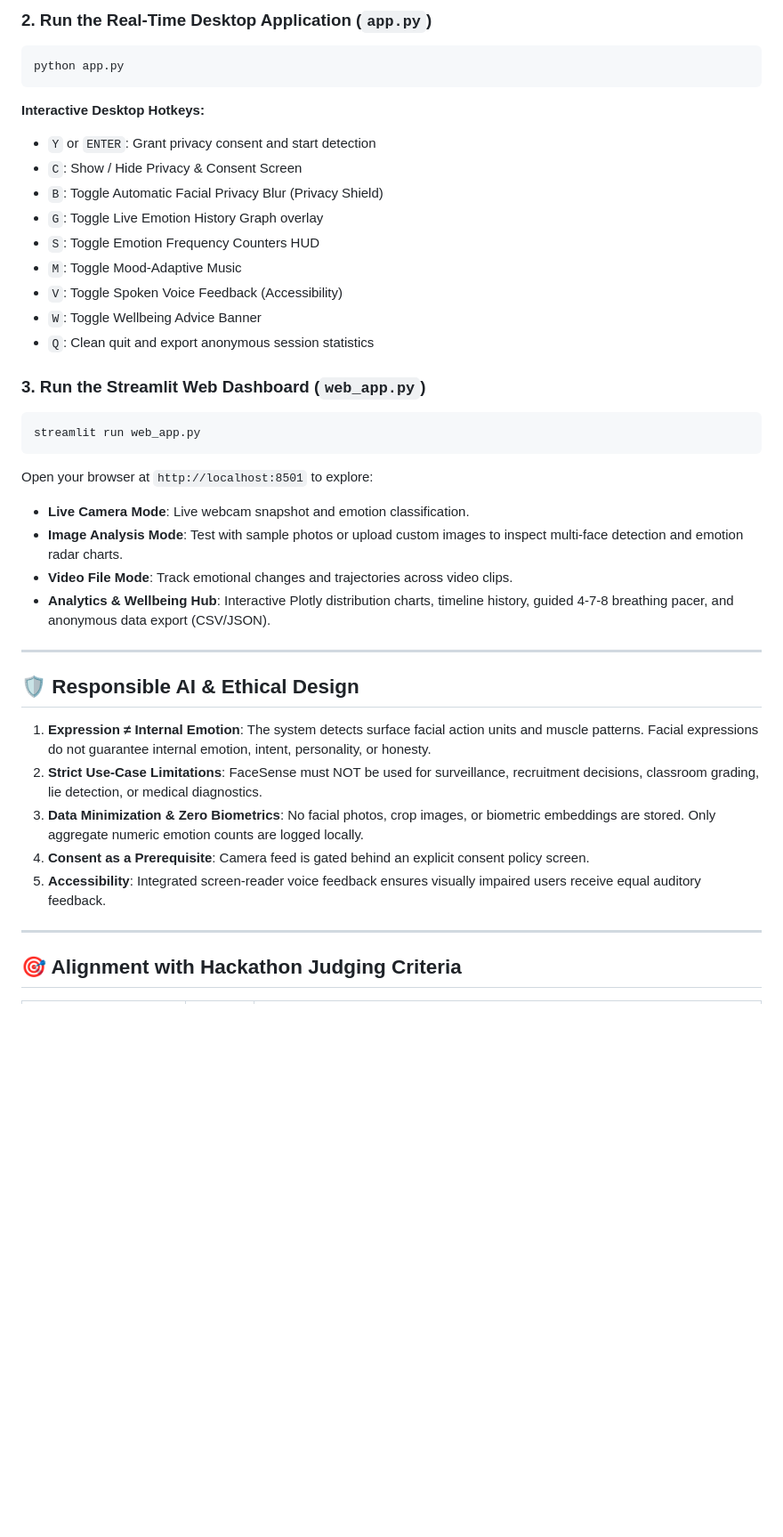
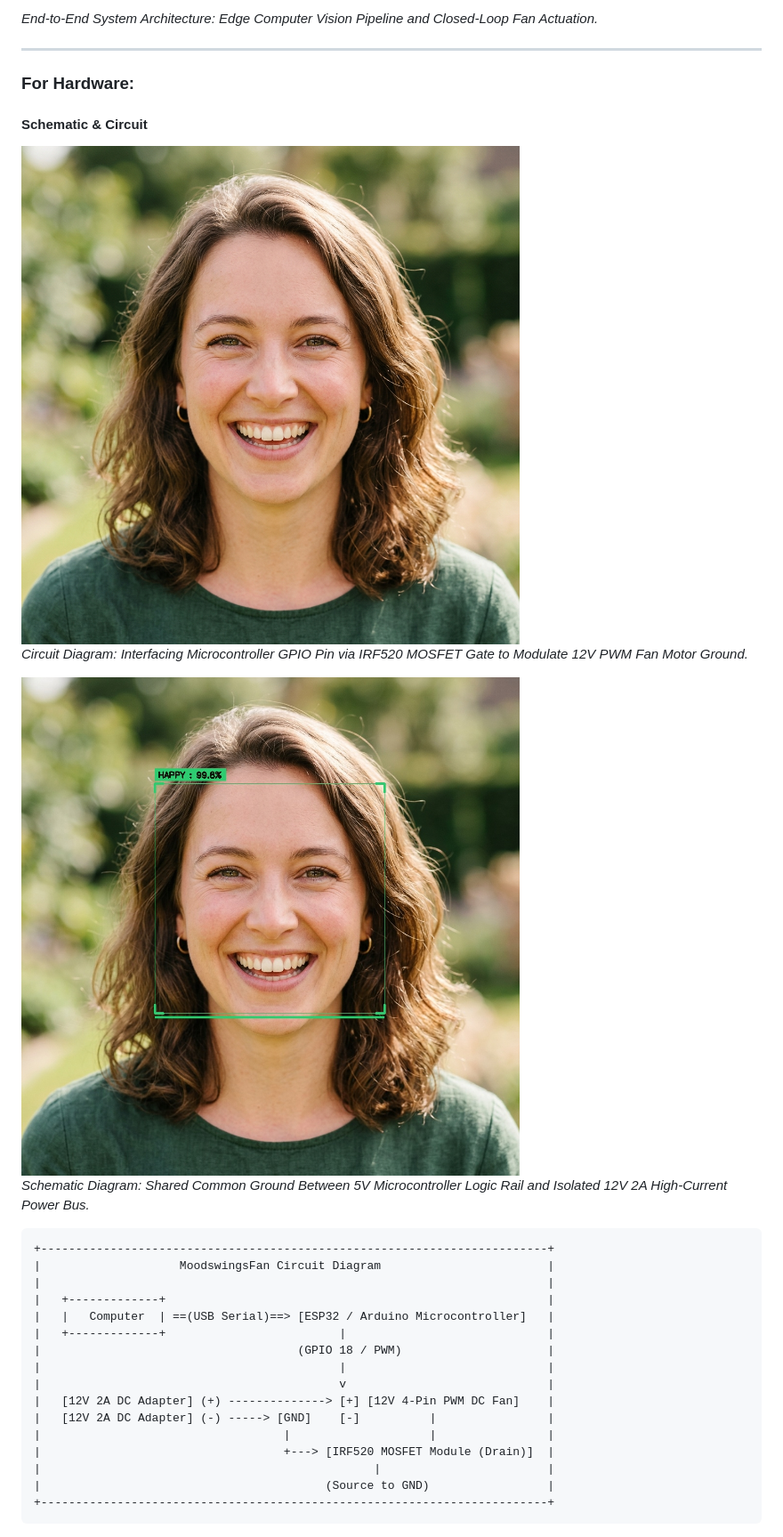
Before and after one commit to navaneethkrishnar227/moodswingsfan, a Markdown page: README.md, the part around one of its changes. Shown at 89% size. Drawn GitHub-style; blank space fills up the shorter version.

````diff
--- a/README.md
+++ b/README.md
@@ -87,41 +113,33 @@ pip install -r requirements.txt
 ```
-
-### 2. Run the Real-Time Desktop Application (`app.py`)
-```powershell
-python app.py
-```
-**Interactive Desktop Hotkeys:**
-- `Y` or `ENTER`: Grant privacy consent and start detection
-- `C`: Show / Hide Privacy & Consent Screen
-- `B`: Toggle Automatic Facial Privacy Blur (Privacy Shield)
-- `G`: Toggle Live Emotion History Graph overlay
-- `S`: Toggle Emotion Frequency Counters HUD
-- `M`: Toggle Mood-Adaptive Music
-- `V`: Toggle Spoken Voice Feedback (Accessibility)
-- `W`: Toggle Wellbeing Advice Banner
-- `Q`: Clean quit and export anonymous session statistics
-
-### 3. Run the Streamlit Web Dashboard (`web_app.py`)
-```powershell
-streamlit run web_app.py
-```
-Open your browser at `http://localhost:8501` to explore:
-- **Live Camera Mode**: Live webcam snapshot and emotion classification.
-- **Image Analysis Mode**: Test with sample photos or upload custom images to inspect multi-face detection and emotion radar charts.
-- **Video File Mode**: Track emotional changes and trajectories across video clips.
-- **Analytics & Wellbeing Hub**: Interactive Plotly distribution charts, timeline history, guided 4-7-8 breathing pacer, and anonymous data export (CSV/JSON).
+*End-to-End System Architecture: Edge Computer Vision Pipeline and Closed-Loop Fan Actuation.*
 
 ---
 
-## 🛡️ Responsible AI & Ethical Design
+### For Hardware:
 
-1. **Expression ≠ Internal Emotion**: The system detects surface facial action units and muscle patterns. Facial expressions do not guarantee internal emotion, intent, personality, or honesty.
-2. **Strict Use-Case Limitations**: FaceSense must NOT be used for surveillance, recruitment decisions, classroom grading, lie detection, or medical diagnostics.
-3. **Data Minimization & Zero Biometrics**: No facial photos, crop images, or biometric embeddings are stored. Only aggregate numeric emotion counts are logged locally.
-4. **Consent as a Prerequisite**: Camera feed is gated behind an explicit consent policy screen.
-5. **Accessibility**: Integrated screen-reader voice feedback ensures visually impaired users receive equal auditory feedback.
+#### Schematic & Circuit
+![Circuit](https://raw.githubusercontent.com/navaneethkrishnar227/moodswingsfan/main/assets/samples/happy_portrait.jpg)
+*Circuit Diagram: Interfacing Microcontroller GPIO Pin via IRF520 MOSFET Gate to Modulate 12V PWM Fan Motor Ground.*
 
----
+![Schematic](https://raw.githubusercontent.com/navaneethkrishnar227/moodswingsfan/main/assets/samples/annotated_happy.jpg)
+*Schematic Diagram: Shared Common Ground Between 5V Microcontroller Logic Rail and Isolated 12V 2A High-Current Power Bus.*
 
-## 🎯 Alignment with Hackathon Judging Criteria
+```
++-------------------------------------------------------------------------+
+|                    MoodswingsFan Circuit Diagram                        |
+|                                                                         |
+|   +-------------+                                                       |
+|   |   Computer  | ==(USB Serial)==> [ESP32 / Arduino Microcontroller]   |
+|   +-------------+                         |                             |
+|                                     (GPIO 18 / PWM)                     |
+|                                           |                             |
+|                                           v                             |
+|   [12V 2A DC Adapter] (+) --------------> [+] [12V 4-Pin PWM DC Fan]    |
+|   [12V 2A DC Adapter] (-) -----> [GND]    [-]          |                |
+|                                   |                    |                |
+|                                   +---> [IRF520 MOSFET Module (Drain)]  |
+|                                                |                        |
+|                                         (Source to GND)                 |
++-------------------------------------------------------------------------+
+```
 
````
Also changed, not shown: other parts of README.md (+99 -71 lines).
